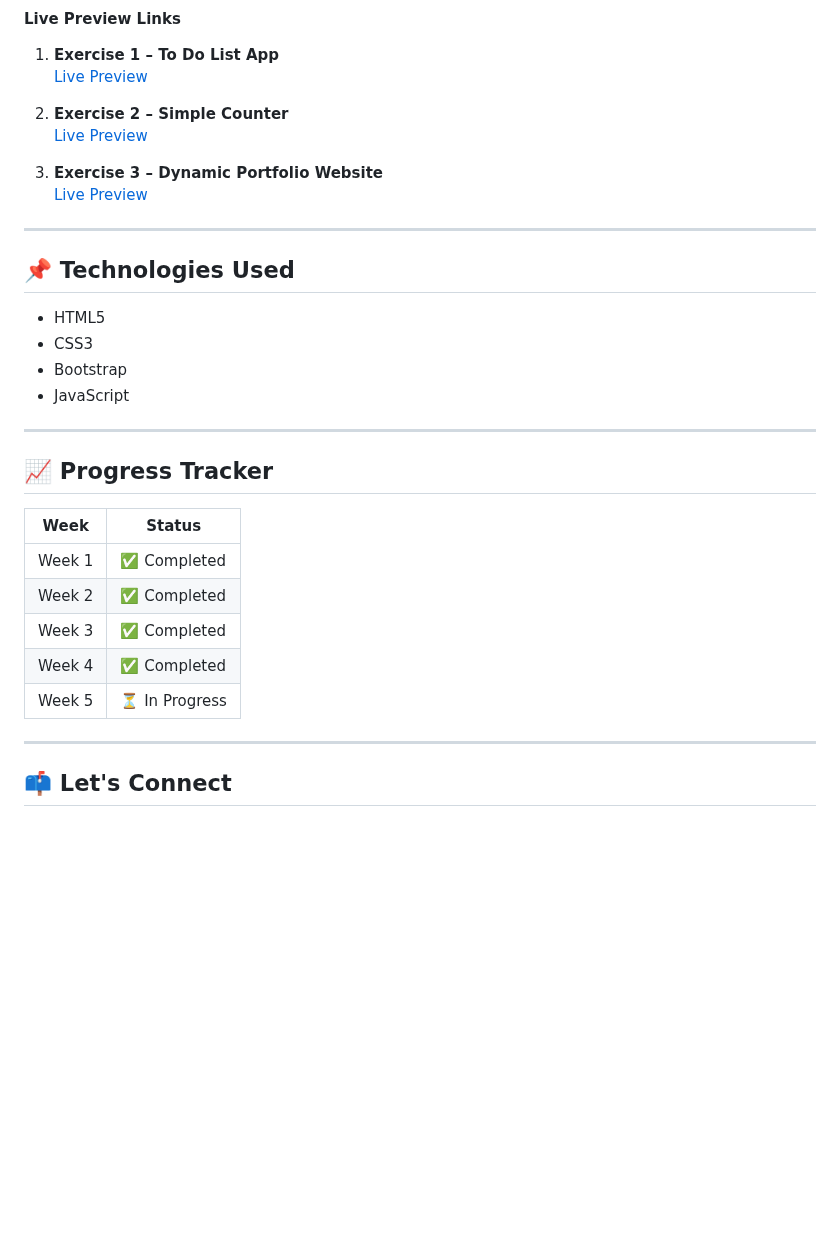
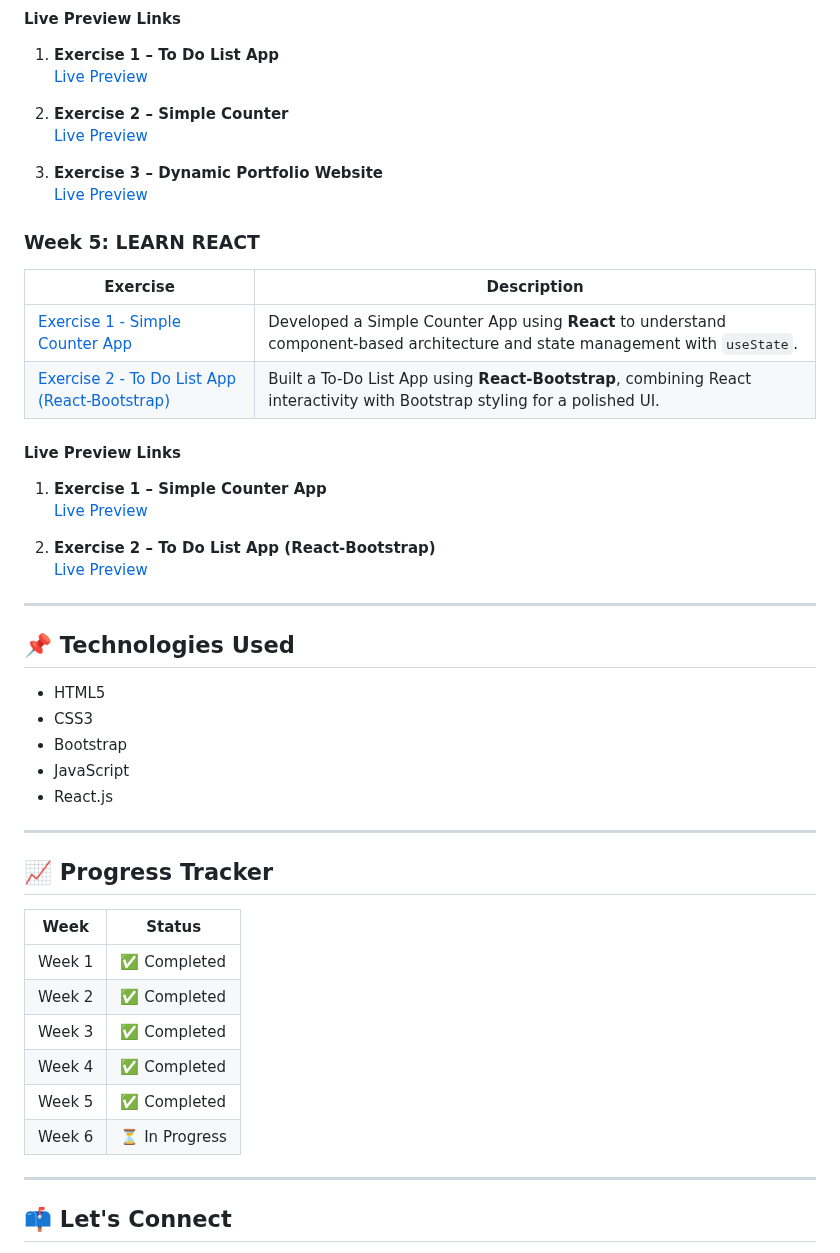
Before and after one commit to InsaneIshita/FullStack-SkillUp-GFG, a Markdown page: README.md, the part around the change. Rendered like a GitHub page; blank space fills up the shorter version.

```diff
--- a/README.md
+++ b/README.md
@@ -69,6 +69,21 @@ This repository documents my learning journey through the **GeeksforGeeks Nation
 3. **Exercise 3 – Dynamic Portfolio Website**
    [Live Preview](https://htmlpreview.github.io/?https://github.com/InsaneIshita/FullStack-SkillUp-GFG/blob/main/Week-04/Exercise-3/portfolio.html)
 
+### Week 5: LEARN REACT
+
+| Exercise | Description |
+|----------|-------------|
+| [Exercise 1 - Simple Counter App](./Week-05/Exercise-1) | Developed a Simple Counter App using **React** to understand component-based architecture and state management with `useState`. |
+| [Exercise 2 - To Do List App (React-Bootstrap)](./Week-05/Exercise-2) | Built a To-Do List App using **React-Bootstrap**, combining React interactivity with Bootstrap styling for a polished UI. |
+
+#### Live Preview Links
+
+1. **Exercise 1 – Simple Counter App**
+   [Live Preview](https://htmlpreview.github.io/?https://github.com/InsaneIshita/FullStack-SkillUp-GFG/blob/main/Week-05/Exercise-1/counter-react.html)
+
+2. **Exercise 2 – To Do List App (React-Bootstrap)**
+   [Live Preview](https://htmlpreview.github.io/?https://github.com/InsaneIshita/FullStack-SkillUp-GFG/blob/main/Week-05/Exercise-2/todo-react.html)
+
 ---
 
 ## 📌 Technologies Used
@@ -77,6 +92,7 @@ This repository documents my learning journey through the **GeeksforGeeks Nation
 - CSS3
 - Bootstrap
 - JavaScript
+- React.js
 
 ---
 
@@ -88,7 +104,8 @@ This repository documents my learning journey through the **GeeksforGeeks Nation
 | Week 2 | ✅ Completed |
 | Week 3 | ✅ Completed |
 | Week 4 | ✅ Completed |
-| Week 5 | ⏳ In Progress |
+| Week 5 | ✅ Completed |
+| Week 6 | ⏳ In Progress |
 
 ---
 
```
